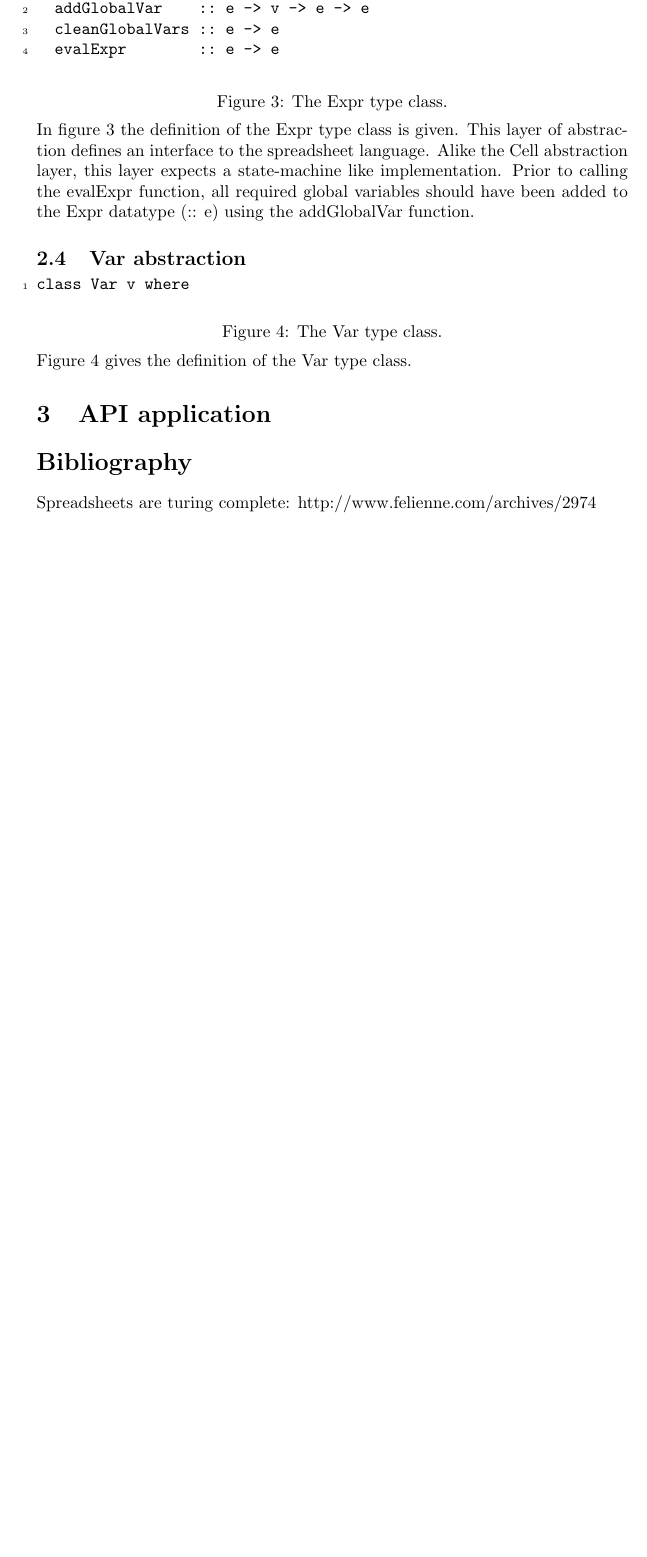
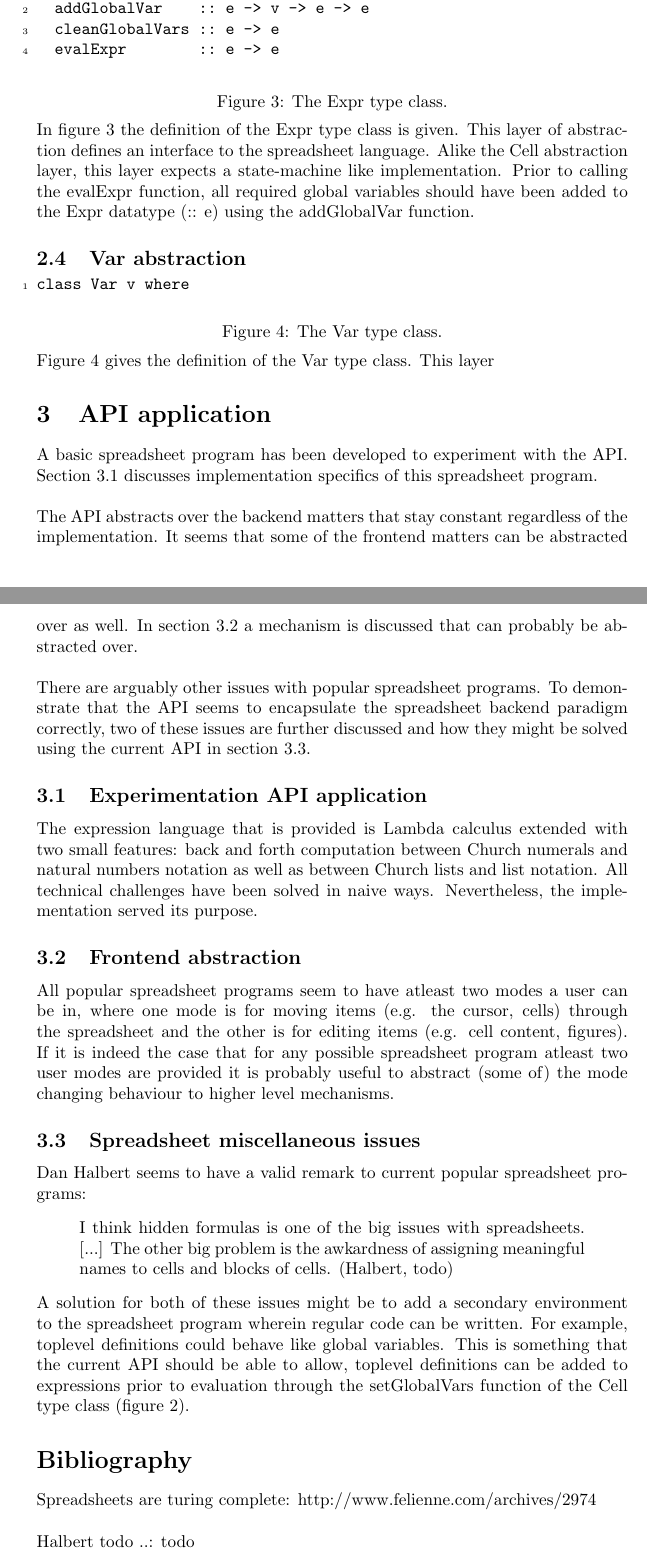
Before and after one commit to RKlompUU/FPSpreadsheet, a LaTeX document (Docs/final.tex): part of page 3 of 3 before the commit and two parts of pages 3 and 4 of 4 after it, the two joined at a grey line, cut so that both start at the same text, the shorter picture padded with empty space. Compiled offline with pdfLaTeX.

Commit message:
For the most part written the API application section

```diff
--- a/Docs/final.tex
+++ b/Docs/final.tex
@@ -2,5 +2,6 @@
 
 \usepackage{fancyvrb}
 \usepackage{caption}
+\usepackage{csquotes}
 
 \begin{document}
@@ -111,12 +112,57 @@ class Var v where
 \end{minipage}
 \\\\
 Figure \ref{Var type class} gives the definition of the Var type class.
+This layer
 
 \section{API application}
 \label{API application}
+A basic spreadsheet program has been developed to experiment with the API.
+Section \ref{Experimentation API application} discusses implementation specifics of this
+spreadsheet program.
+\\\\
+The API abstracts over the backend matters that stay constant regardless of the implementation.
+It seems that some of the frontend matters can be abstracted over as well. In section
+\ref{Frontend abstraction} a mechanism is discussed that can probably be abstracted over.
+\\\\
+There are arguably other issues with popular spreadsheet programs. To demonstrate that the API
+seems to encapsulate the spreadsheet backend paradigm correctly, two of these issues are further
+discussed and how they might be solved using the current API in section \ref{Spreadsheet miscellaneous issues}.
+
+\subsection{Experimentation API application}
+\label{Experimentation API application}
+The expression language that is provided is Lambda calculus extended with two small features: back and forth
+computation between Church numerals and natural numbers notation as well as between Church lists
+and list notation. All technical challenges have been solved in naive ways. Nevertheless, the
+implementation served its purpose.
+
+\subsection{Frontend abstraction}
+\label{Frontend abstraction}
+All popular spreadsheet programs seem to have atleast two modes a user can be in,
+where one mode is for moving items (e.g. the cursor, cells) through the spreadsheet and the other
+is for editing items (e.g. cell content, figures).
+If it is indeed the case that for any possible spreadsheet program atleast two user modes are
+provided it is probably useful to abstract (some of) the mode changing behaviour to higher level
+mechanisms.
+
+\subsection{Spreadsheet miscellaneous issues}
+\label{Spreadsheet miscellaneous issues}
+Dan Halbert seems to have a valid remark to current popular spreadsheet programs:
+\begin{displayquote}[Halbert, todo]
+I think hidden formulas is one of the big issues with spreadsheets. [...] The other big problem
+is the awkardness of assigning meaningful names to cells and blocks of cells.
+\end{displayquote}
+A solution for both of these issues might be to add a secondary environment to the spreadsheet program
+wherein regular code can be written. For example, toplevel definitions could behave like global
+variables. This is something that the current API should be able to allow, toplevel definitions
+can be added to expressions prior to evaluation through the setGlobalVars function of the
+Cell type class (figure \ref{Cell type class}).
+
+
 
 
 \section*{Bibliography}
 Spreadsheets are turing complete: http://www.felienne.com/archives/2974
+\\\\
+Halbert todo ..: todo
 
 \end{document}
```
Also changed, not shown: Docs/final.tex (4 more changed lines).
